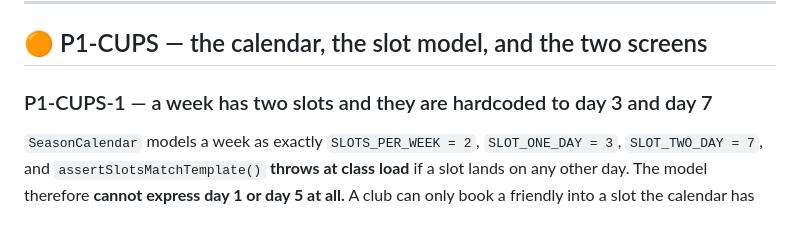
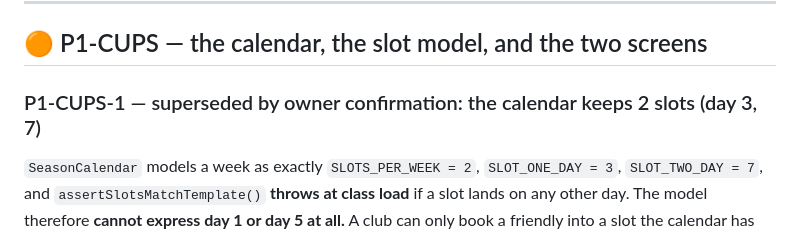
Before and after one commit to velibornash/tifoSportsManager, a Markdown page: kanban.md, the part around the change. GitHub-like rendering.

Commit message:
P1-1 superseded: owner confirms 2 calendar slots; P1-3 remains open

```diff
--- a/kanban.md
+++ b/kanban.md
@@ -488,7 +488,7 @@ mine. **Every P0-CUPS commit stages only its own files.** The tree compiles as o
 
 ## 🟠 P1-CUPS — the calendar, the slot model, and the two screens
 
-### P1-CUPS-1 — a week has two slots and they are hardcoded to day 3 and day 7
+### P1-CUPS-1 — superseded by owner confirmation: the calendar keeps 2 slots (day 3, 7)
 
 `SeasonCalendar` models a week as exactly `SLOTS_PER_WEEK = 2`, `SLOT_ONE_DAY = 3`, `SLOT_TWO_DAY = 7`, and
 `assertSlotsMatchTemplate()` **throws at class load** if a slot lands on any other day. The model therefore
```
